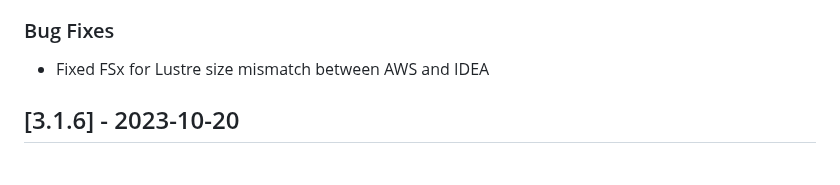
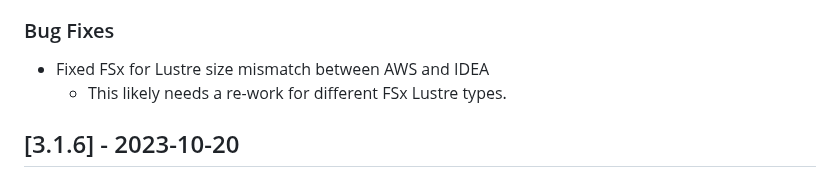
Before and after one commit to cfs-energy/idea, a Markdown page: CHANGELOG.md, the part around the change. Rendered like a GitHub page.

Commit message:
changelog

```diff
--- a/CHANGELOG.md
+++ b/CHANGELOG.md
@@ -23,6 +23,7 @@ and this project adheres to [Semantic Versioning](https://semver.org/spec/v2.0.0
 
 ### Bug Fixes
 * Fixed FSx for Lustre size mismatch between AWS and IDEA
+  * This likely needs a re-work for different FSx Lustre types.
 
 
 ## [3.1.6] - 2023-10-20
```
